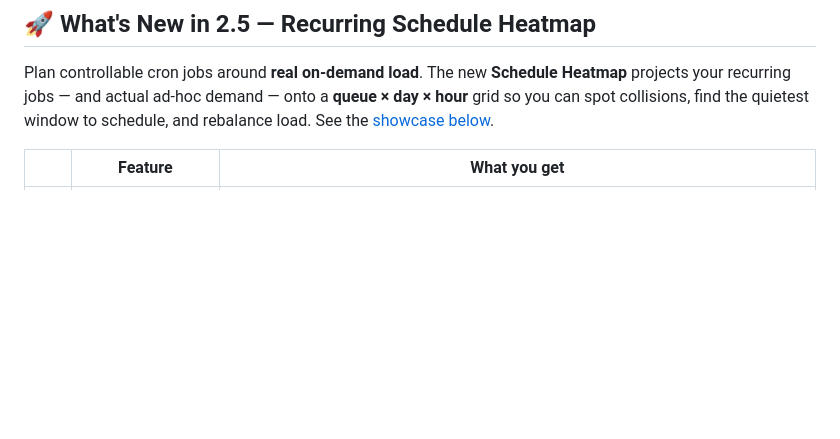
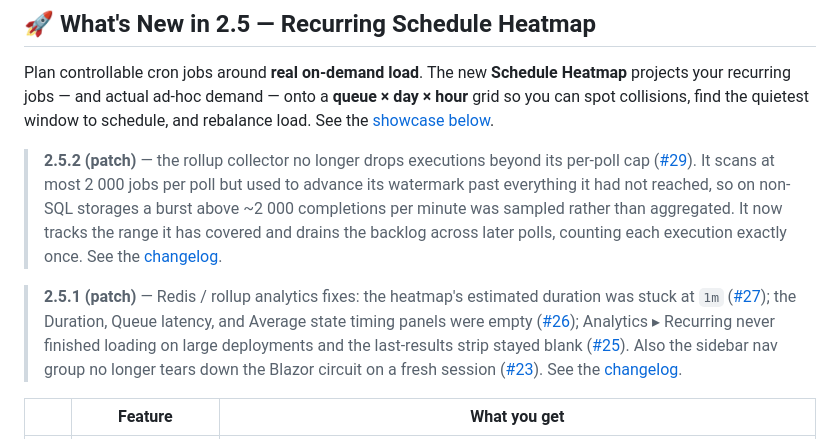
Before and after one commit to anwarminarso/a2n.Hangfire.Dashboard, a Markdown page: README.md, the part around the change. Drawn GitHub-style; blank space fills up the shorter version.

```diff
--- a/README.md
+++ b/README.md
@@ -34,6 +34,10 @@ Navigate to `/hangfire`. Done.
 ## 🚀 What's New in 2.5 — Recurring Schedule Heatmap
 
 Plan controllable cron jobs around **real on-demand load**. The new **Schedule Heatmap** projects your recurring jobs — and actual ad-hoc demand — onto a **queue × day × hour** grid so you can spot collisions, find the quietest window to schedule, and rebalance load. See the [showcase below](#-recurring-schedule-heatmap).
+
+> **2.5.2 (patch)** — the rollup collector no longer drops executions beyond its per-poll cap ([#29](https://github.com/anwarminarso/a2n.Hangfire.Dashboard/issues/29)). It scans at most 2 000 jobs per poll but used to advance its watermark past everything it had not reached, so on non-SQL storages a burst above ~2 000 completions per minute was sampled rather than aggregated. It now tracks the range it has covered and drains the backlog across later polls, counting each execution exactly once. See the [changelog](CHANGELOG.md).
+
+> **2.5.1 (patch)** — Redis / rollup analytics fixes: the heatmap's estimated duration was stuck at `1m` ([#27](https://github.com/anwarminarso/a2n.Hangfire.Dashboard/issues/27)); the Duration, Queue latency, and Average state timing panels were empty ([#26](https://github.com/anwarminarso/a2n.Hangfire.Dashboard/issues/26)); Analytics ▸ Recurring never finished loading on large deployments and the last-results strip stayed blank ([#25](https://github.com/anwarminarso/a2n.Hangfire.Dashboard/issues/25)). Also the sidebar nav group no longer tears down the Blazor circuit on a fresh session ([#23](https://github.com/anwarminarso/a2n.Hangfire.Dashboard/issues/23)). See the [changelog](CHANGELOG.md).
 
 | | Feature | What you get |
 |---|---------|--------------|
```
Also changed, not shown: docs/ROADMAP.md (+3 -3 lines).
